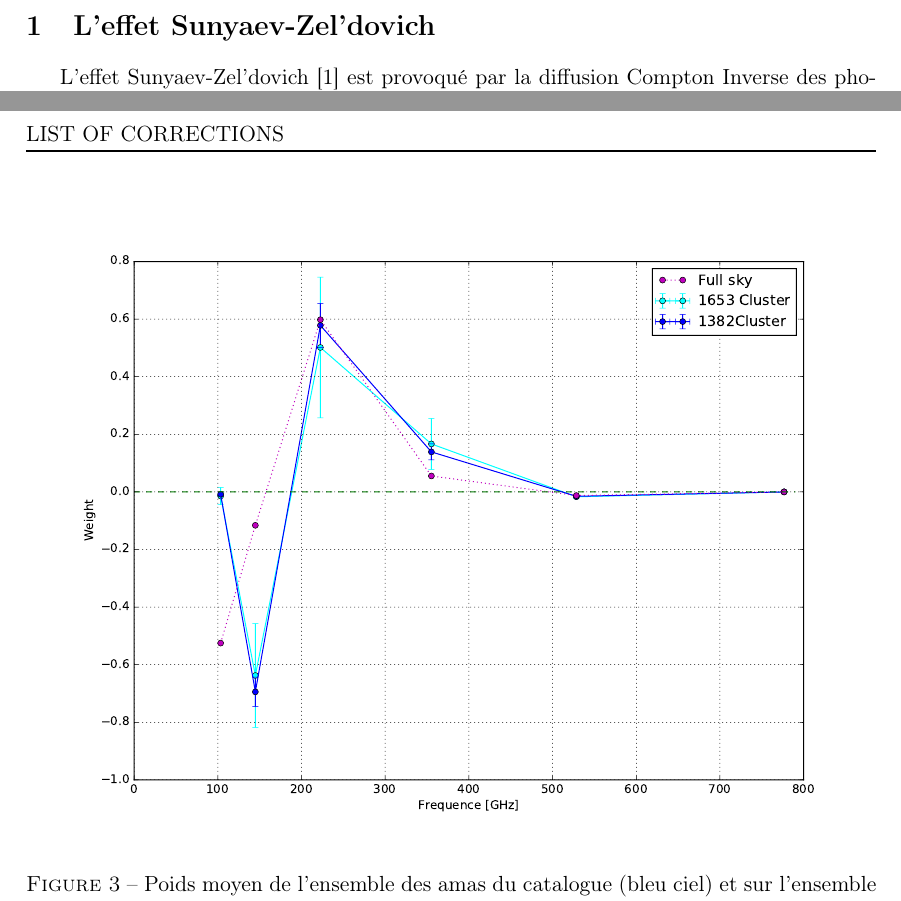
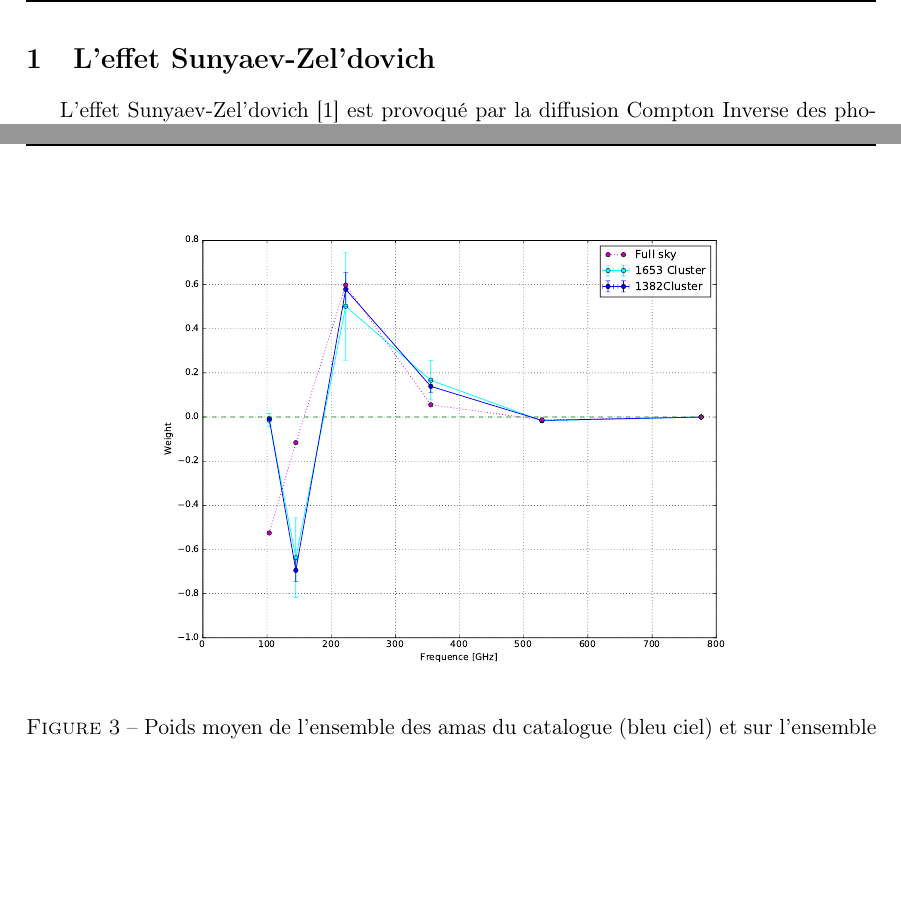
Before and after one commit to antoinemarchal/MT3, a LaTeX paper (rapport/rapport.tex): two parts of pages 2 and 4 of 4 before the commit and two parts of pages 2 and 4 of 5 after it, joined at a grey line, cut so that both start at the same text, the shorter picture padded with empty space. Compiled offline with pdfLaTeX.

Commit message:
add plot

```diff
--- a/rapport/rapport.tex
+++ b/rapport/rapport.tex
@@ -69,10 +69,8 @@ Etude à travers l'effet \\ Sunyaev-Zel’dovich}} \\[2cm]}
 \end{abstract}
 \end{titlingpage}
 %\tableofcontents
-\thispagestyle{empty}
-
+%\thispagestyle{empty}
 \newpage
-
 \section{L'effet Sunyaev-Zel’dovich}
 
 \begin{figure}[b!]
@@ -191,7 +189,7 @@ effet observationel.
 \begin{figure}[h!]
   \centering
   \label{w_full}
-  \includegraphics[width=6in]{w_full.pdf}
+  \includegraphics[width=4.6in]{w_full.pdf}
   \caption{Poids moyen de l'ensemble des amas du catalogue (bleu ciel) et sur
     l'ensemble des amas selectionnés (bleu foncé) en fonction
     de la fréquence. En violet sont réprésenté ces grandeurs pour
@@ -205,3 +211,4 @@ effet observationel.
+\newpage
 \begin{thebibliography}{2}
   \addcontentsline{toc}{chapter}{Bibliographie}
 
```
Also changed, not shown: rapport/rapport.tex (8 more changed lines).
